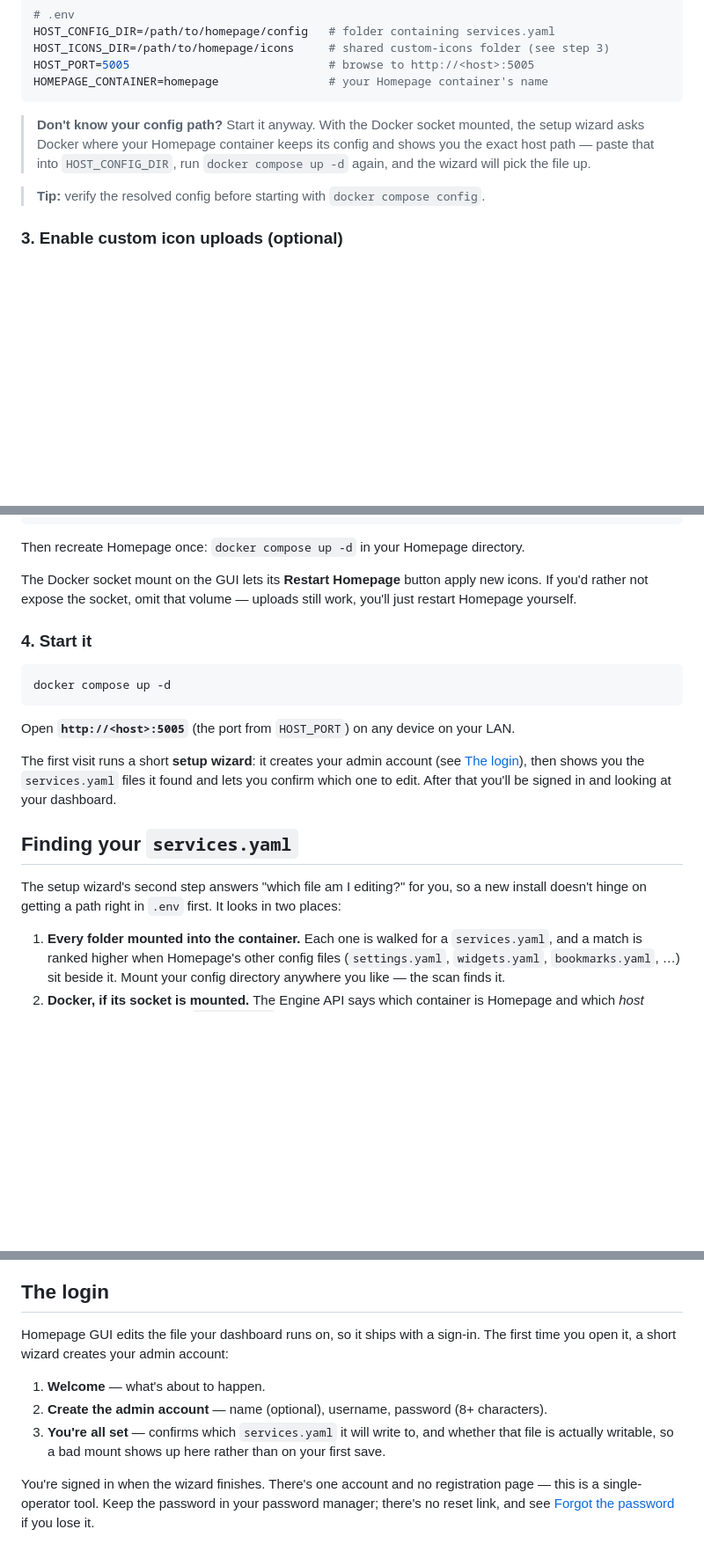
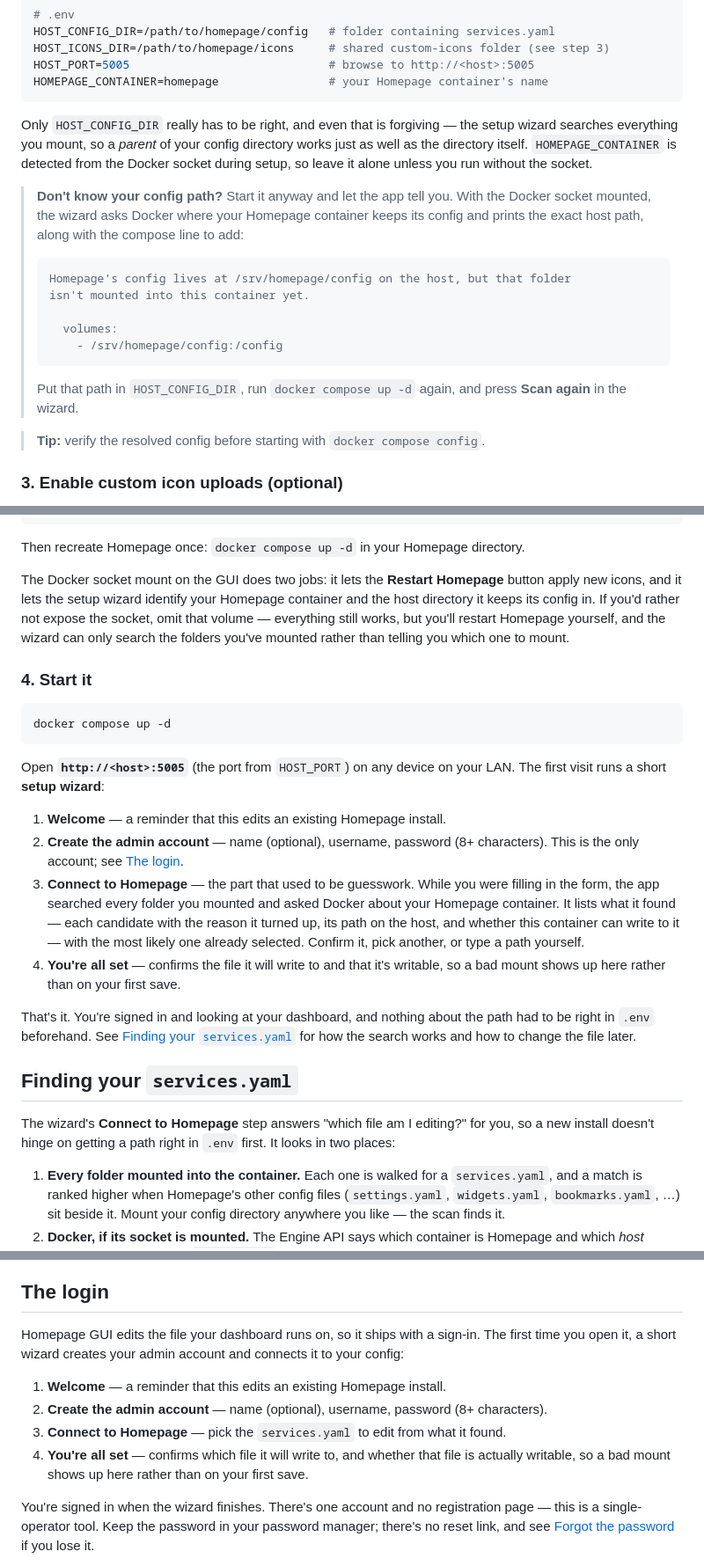
Before and after one commit to hyprlab/homepage-gui, a Markdown page: README.md, 3 parts joined by grey strips. Shown at 88% size. Drawn GitHub-style; blank space fills up the shorter version.

Commit message:
Document the setup flow the wizard actually has
The install walkthrough still told people to get HOST_CONFIG_DIR exactly right
before the first start — the thing v0.4.0 exists to avoid. It now says what is
true: mount anything at or above your config directory and confirm the file the
wizard finds, or start with nothing configured and let it print the host path
and compose line to add.

Also documents the connection picker and About dialogs, corrects the backups
default (beside services.yaml, not always /config), and notes that existing
installs skip the wizard.

````diff
--- a/README.md
+++ b/README.md
@@ -144,10 +144,25 @@ HOST_PORT=5005                             # browse to http://<host>:5005
 HOMEPAGE_CONTAINER=homepage                # your Homepage container's name
 ```
 
-> **Don't know your config path?** Start it anyway. With the Docker socket mounted, the
-> setup wizard asks Docker where your Homepage container keeps its config and shows you
-> the exact host path — paste that into `HOST_CONFIG_DIR`, run `docker compose up -d`
-> again, and the wizard will pick the file up.
+Only `HOST_CONFIG_DIR` really has to be right, and even that is forgiving — the setup
+wizard searches everything you mount, so a *parent* of your config directory works just as
+well as the directory itself. `HOMEPAGE_CONTAINER` is detected from the Docker socket
+during setup, so leave it alone unless you run without the socket.
+
+> **Don't know your config path?** Start it anyway and let the app tell you. With the
+> Docker socket mounted, the wizard asks Docker where your Homepage container keeps its
+> config and prints the exact host path, along with the compose line to add:
+>
+> ```
+> Homepage's config lives at /srv/homepage/config on the host, but that folder
+> isn't mounted into this container yet.
+>
+>   volumes:
+>     - /srv/homepage/config:/config
+> ```
+>
+> Put that path in `HOST_CONFIG_DIR`, run `docker compose up -d` again, and press
+> **Scan again** in the wizard.
 
 > **Tip:** verify the resolved config before starting with `docker compose config`.
 
@@ -168,9 +183,11 @@ services:
 
 Then recreate Homepage once: `docker compose up -d` in your Homepage directory.
 
-The Docker socket mount on the GUI lets its **Restart Homepage** button apply new icons.
-If you'd rather not expose the socket, omit that volume — uploads still work, you'll just
-restart Homepage yourself.
+The Docker socket mount on the GUI does two jobs: it lets the **Restart Homepage** button
+apply new icons, and it lets the setup wizard identify your Homepage container and the host
+directory it keeps its config in. If you'd rather not expose the socket, omit that volume —
+everything still works, but you'll restart Homepage yourself, and the wizard can only search
+the folders you've mounted rather than telling you which one to mount.
 
 ### 4. Start it
 
@@ -178,16 +195,28 @@ restart Homepage yourself.
 docker compose up -d
 ```
 
-Open **`http://<host>:5005`** (the port from `HOST_PORT`) on any device on your LAN.
+Open **`http://<host>:5005`** (the port from `HOST_PORT`) on any device on your LAN. The
+first visit runs a short **setup wizard**:
 
-The first visit runs a short **setup wizard**: it creates your admin account (see
-[The login](#the-login)), then shows you the `services.yaml` files it found and lets you
-confirm which one to edit. After that you'll be signed in and looking at your dashboard.
+1. **Welcome** — a reminder that this edits an existing Homepage install.
+2. **Create the admin account** — name (optional), username, password (8+ characters).
+   This is the only account; see [The login](#the-login).
+3. **Connect to Homepage** — the part that used to be guesswork. While you were filling in
+   the form, the app searched every folder you mounted and asked Docker about your
+   Homepage container. It lists what it found — each candidate with the reason it turned
+   up, its path on the host, and whether this container can write to it — with the most
+   likely one already selected. Confirm it, pick another, or type a path yourself.
+4. **You're all set** — confirms the file it will write to and that it's writable, so a
+   bad mount shows up here rather than on your first save.
+
+That's it. You're signed in and looking at your dashboard, and nothing about the path had
+to be right in `.env` beforehand. See [Finding your `services.yaml`](#finding-your-servicesyaml)
+for how the search works and how to change the file later.
 
 ## Finding your `services.yaml`
 
-The setup wizard's second step answers "which file am I editing?" for you, so a new
-install doesn't hinge on getting a path right in `.env` first. It looks in two places:
+The wizard's **Connect to Homepage** step answers "which file am I editing?" for you, so a
+new install doesn't hinge on getting a path right in `.env` first. It looks in two places:
 
 1. **Every folder mounted into the container.** Each one is walked for a `services.yaml`,
    and a match is ranked higher when Homepage's other config files (`settings.yaml`,
@@ -258,12 +287,13 @@ The container runs as `root` (`user: "0:0"`) so it can write a typically root-ow
 ## The login
 
 Homepage GUI edits the file your dashboard runs on, so it ships with a sign-in. The first
-time you open it, a short wizard creates your admin account:
+time you open it, a short wizard creates your admin account and connects it to your config:
 
-1. **Welcome** — what's about to happen.
+1. **Welcome** — a reminder that this edits an existing Homepage install.
 2. **Create the admin account** — name (optional), username, password (8+ characters).
-3. **You're all set** — confirms which `services.yaml` it will write to, and whether that
-   file is actually writable, so a bad mount shows up here rather than on your first save.
+3. **Connect to Homepage** — pick the `services.yaml` to edit from what it found.
+4. **You're all set** — confirms which file it will write to, and whether that file is
+   actually writable, so a bad mount shows up here rather than on your first save.
 
 You're signed in when the wizard finishes. There's one account and no registration page —
 this is a single-operator tool. Keep the password in your password manager; there's no
````
Also changed, not shown: other parts of README.md (+11 -2 lines), CHANGELOG.md (+24 -1 lines).
